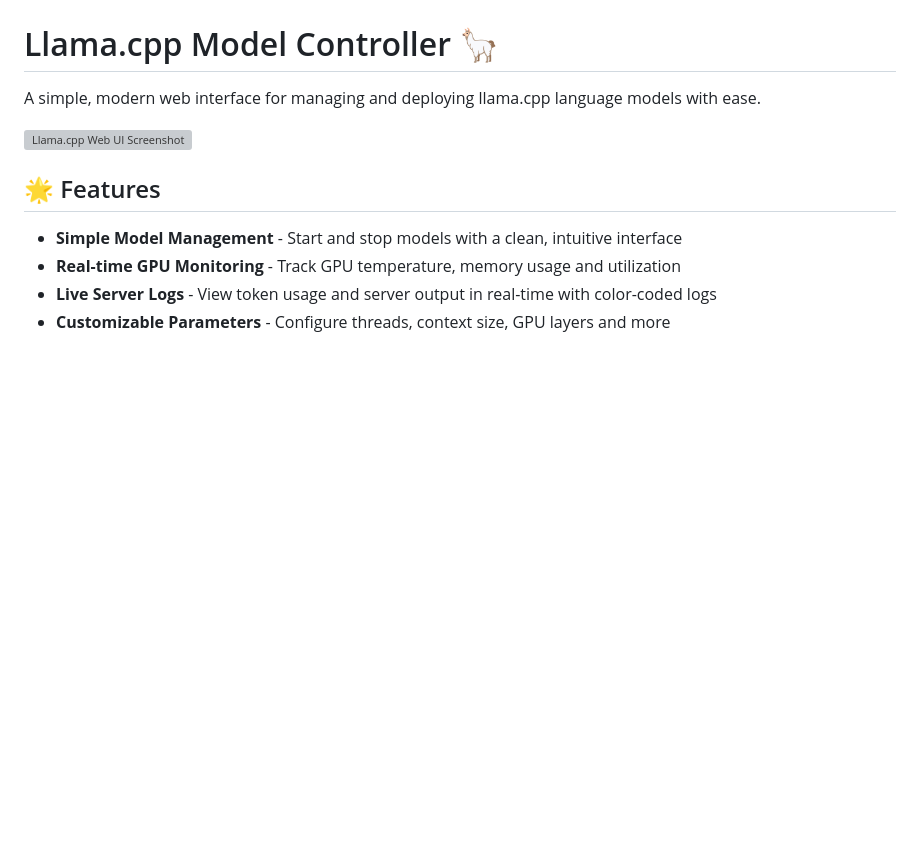
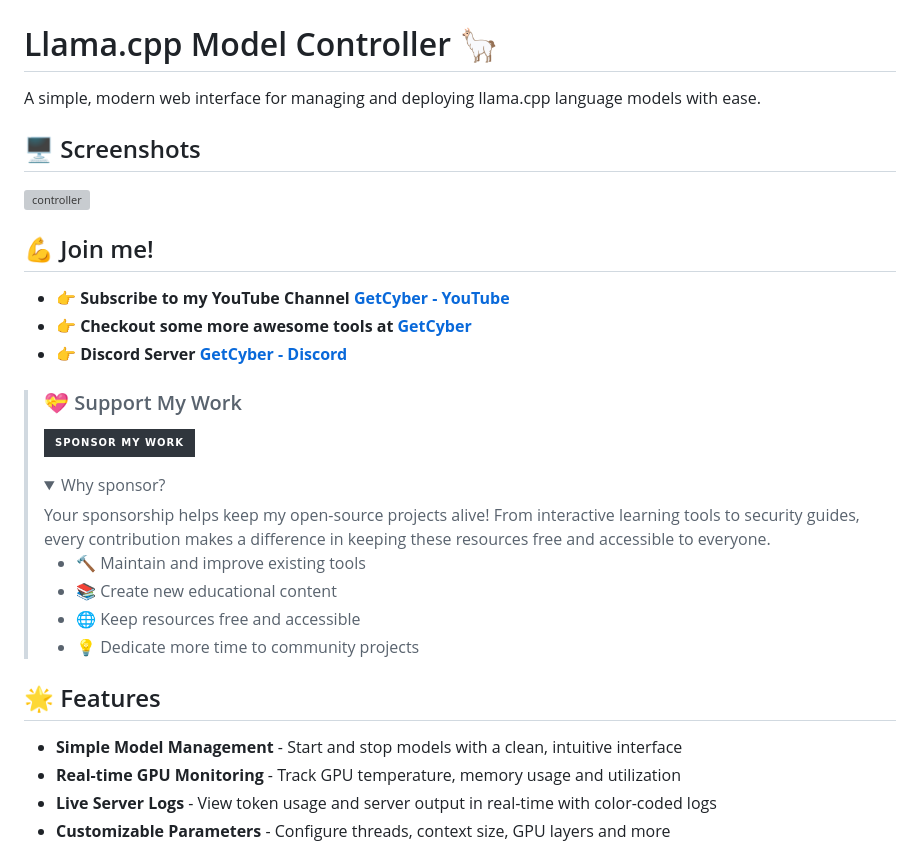
Before and after one commit to Dan-Duran/llama-cpp-model-controller, a Markdown page: README.md, the part around the change. Drawn GitHub-style; folded sections open; badges without logos; blank space fills up the shorter version; grey boxes are pictures that could not be loaded.

```diff
--- a/README.md
+++ b/README.md
@@ -2,7 +2,32 @@
 
 A simple, modern web interface for managing and deploying llama.cpp language models with ease.
 
-![Llama.cpp Web UI Screenshot](https://api.placeholder.com/400/300)
+## 🖥️ Screenshots
+
+![controller](https://github.com/user-attachments/assets/495120f9-c51a-4545-838a-0aeb4e6af1ec)
+
+
+## 💪 Join me!
+- **👉 Subscribe to my YouTube Channel [GetCyber - YouTube](https://youtube.com/getCyber)**
+- **👉 Checkout some more awesome tools at [GetCyber](https://getcyber.me/tools)**
+- **👉 Discord Server [GetCyber - Discord](https://discord.gg/YUf3VpDeNH)**
+
+>
+> ### 💝 Support My Work
+>
+> [![Sponsor my work](https://img.shields.io/badge/Sponsor_my_work-30363D?style=for-the-badge&logo=GitHub-Sponsors&logoColor=#EA4AAA)](https://github.com/sponsors/Dan-Duran)
+>
+> <details>
+> <summary>Why sponsor?</summary>
+> Your sponsorship helps keep my open-source projects alive! From interactive learning tools to security guides, every contribution makes a difference in keeping these resources free and accessible to everyone.
+>
+> - 🔨 Maintain and improve existing tools
+> - 📚 Create new educational content
+> - 🌐 Keep resources free and accessible
+> - 💡 Dedicate more time to community projects
+> </details>
+>
+
 
 ## 🌟 Features
 
```
